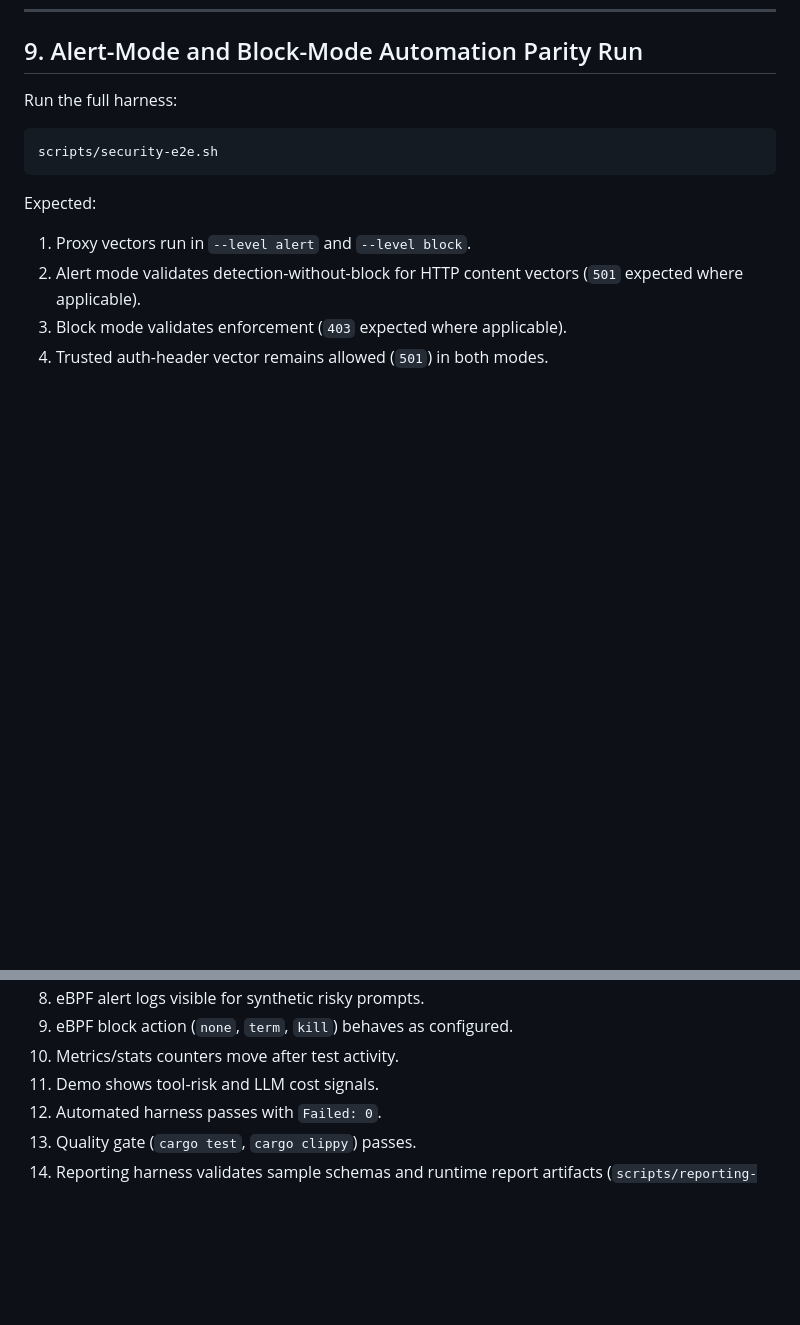
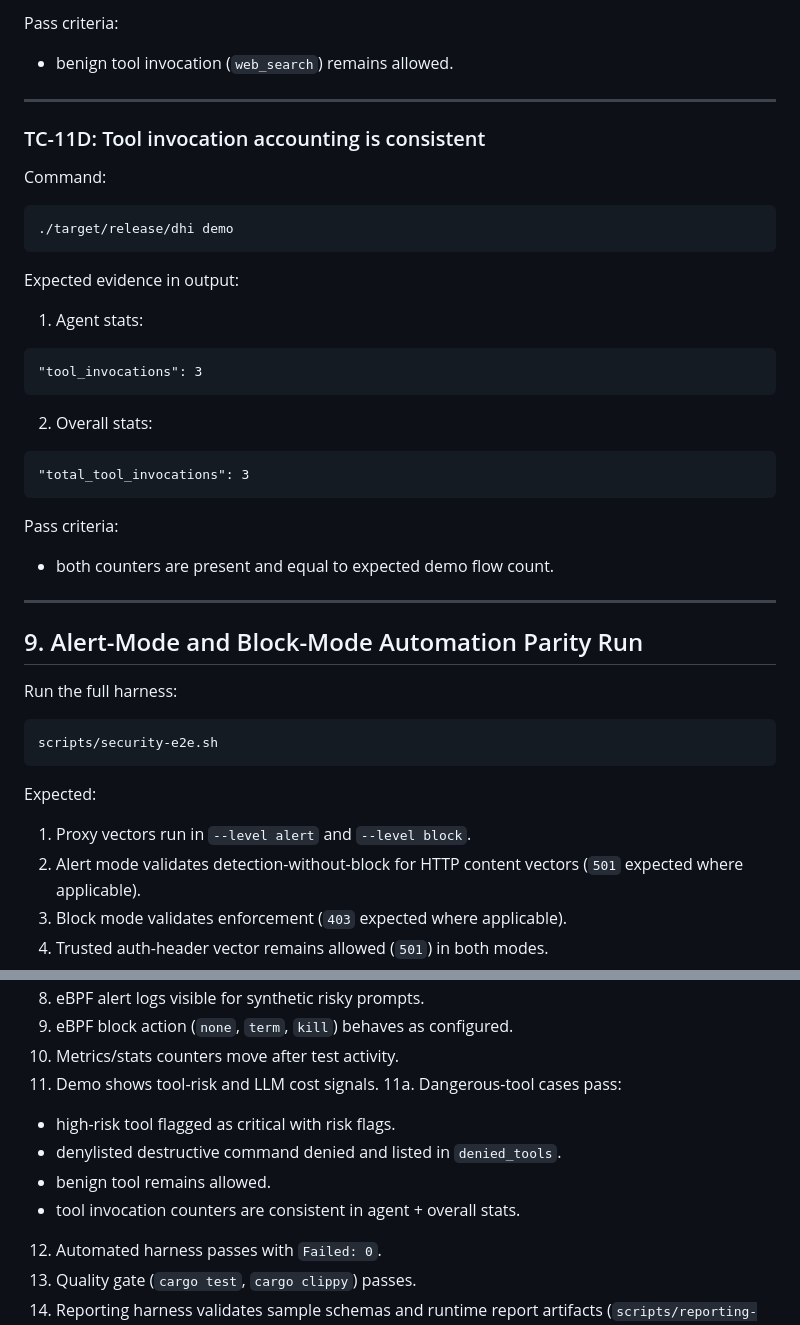
Before and after one commit to seconize-co/dhi, a Markdown page: docs/TESTING.md, 2 parts joined by grey strips. Rendered like a GitHub page; blank space fills up the shorter version.

````diff
--- a/docs/TESTING.md
+++ b/docs/TESTING.md
@@ -435,3 +499,30 @@ Pass criteria:
+Pass criteria:
+- benign tool invocation (`web_search`) remains allowed.
+
+---
+
+### TC-11D: Tool invocation accounting is consistent
+
+Command:
+```bash
+./target/release/dhi demo
+```
+
+Expected evidence in output:
+1. Agent stats:
+```text
+"tool_invocations": 3
+```
+2. Overall stats:
+```text
+"total_tool_invocations": 3
+```
+
+Pass criteria:
+- both counters are present and equal to expected demo flow count.
+
+---
+
 ## 9. Alert-Mode and Block-Mode Automation Parity Run
 
 Run the full harness:
@@ -478,6 +569,11 @@ Mark PASS/FAIL for each item:
 9. eBPF block action (`none`, `term`, `kill`) behaves as configured.
 10. Metrics/stats counters move after test activity.
 11. Demo shows tool-risk and LLM cost signals.
+11a. Dangerous-tool cases pass:
+- high-risk tool flagged as critical with risk flags.
+- denylisted destructive command denied and listed in `denied_tools`.
+- benign tool remains allowed.
+- tool invocation counters are consistent in agent + overall stats.
 12. Automated harness passes with `Failed: 0`.
 13. Quality gate (`cargo test`, `cargo clippy`) passes.
 14. Reporting harness validates sample schemas and runtime report artifacts (`scripts/reporting-e2e.sh`).
````
Also changed, not shown: other parts of docs/TESTING.md (+64 -0 lines).
